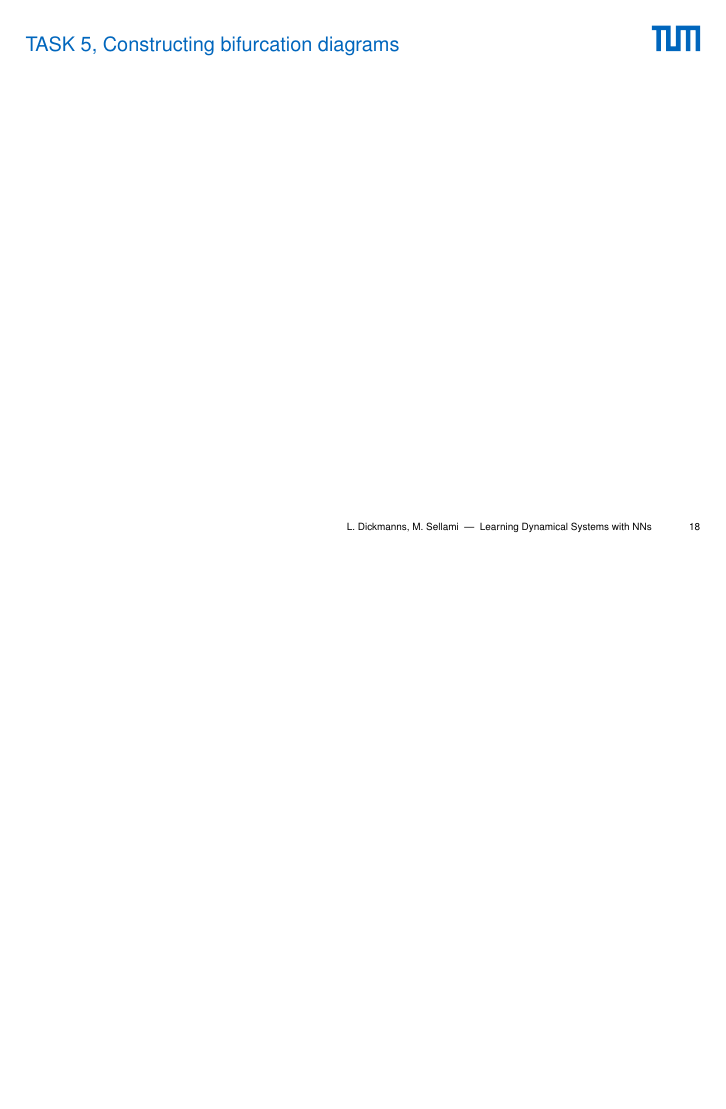
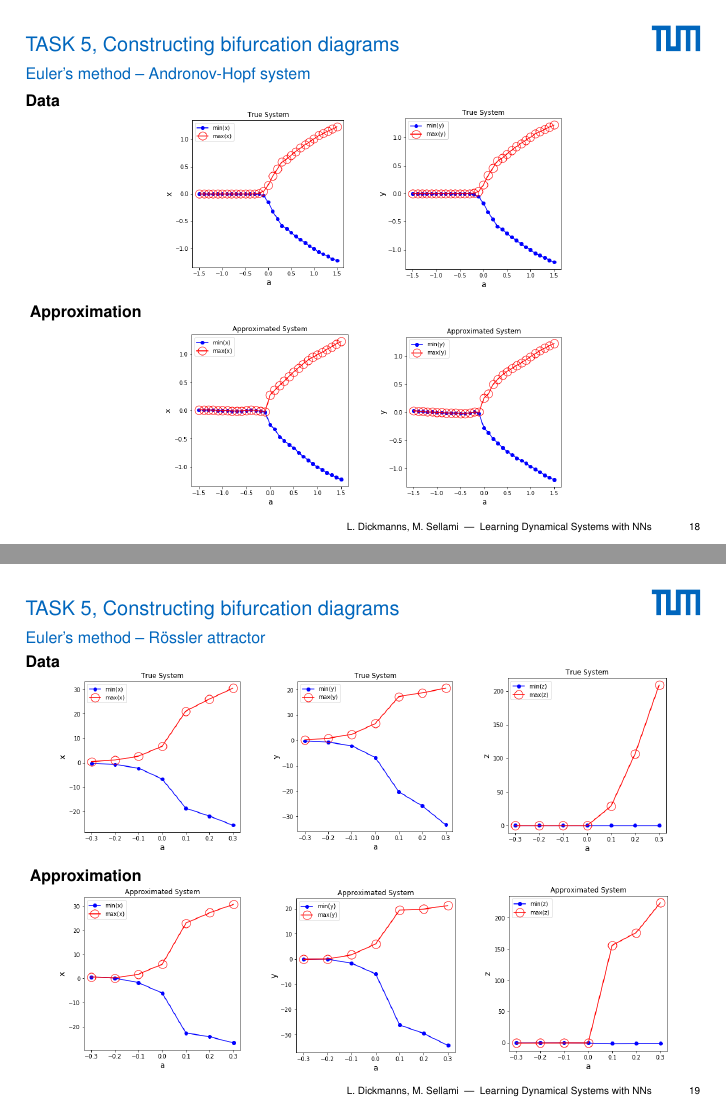
Before and after one commit to ldickmanns/masters-practicum-mlcms, LaTeX slides (presentation/main.tex, which reads presentation/include/task5.tex): page 18 of 18 before the commit and pages 18 and 19 of 21 after it, the two joined at a grey line, the shorter picture padded with empty space. Compiled offline with pdfLaTeX.

Commit message:
Slides task 5.

```diff
--- a/presentation/include/task5.tex
+++ b/presentation/include/task5.tex
@@ -1,6 +1,51 @@
 \section{TASK 5, Constructing bifurcation diagrams}
 
+\begin{frame}
+	\frametitle{Euler's method -- Andronov-Hopf system}
+	\paragraph{Data}\vspace{-4mm}
+	\begin{figure}[H]
+		\subfloat{
+			\includegraphics[width=.28\linewidth]{figures/euler/bifurcation/true_and_hopf_x.png}
+		}\quad
+		\subfloat{
+			\includegraphics[width=.28\linewidth]{figures/euler/bifurcation/true_and_hopf_y.png}
+		}
+	\end{figure}
+	\paragraph{Approximation}\vspace{-4mm}
+	\begin{figure}[H]
+		\subfloat{
+			\includegraphics[width=.28\linewidth]{figures/euler/bifurcation/approx_and_hopf_x.png}
+		}\quad
+		\subfloat{
+			\includegraphics[width=.28\linewidth]{figures/euler/bifurcation/approx_and_hopf_y.png}
+		}
+	\end{figure}
+\end{frame}
 
 \begin{frame}
-	\frametitle{}
+	\frametitle{Euler's method -- R\"ossler attractor}
+	\paragraph{Data}\vspace{-4mm}
+	\begin{figure}[H]
+		\subfloat{
+			\includegraphics[width=.28\linewidth]{figures/euler/bifurcation/true_roe_x.png}
+		}\quad
+		\subfloat{
+			\includegraphics[width=.28\linewidth]{figures/euler/bifurcation/true_roe_y.png}
+		}\quad
+		\subfloat{
+			\includegraphics[width=.28\linewidth]{figures/euler/bifurcation/true_roe_z.png}
+		}
+	\end{figure}
+	\paragraph{Approximation}\vspace{-4mm}
+	\begin{figure}[H]
+		\subfloat{
+			\includegraphics[width=.28\linewidth]{figures/euler/bifurcation/approx_roe_x.png}
+		}\quad
+		\subfloat{
+			\includegraphics[width=.28\linewidth]{figures/euler/bifurcation/approx_roe_y.png}
+		}\quad
+		\subfloat{
+			\includegraphics[width=.28\linewidth]{figures/euler/bifurcation/approx_roe_z.png}
+		}
+	\end{figure}
 \end{frame}
```
Also changed, not shown: presentation/include/task5.tex (50 more changed lines).
